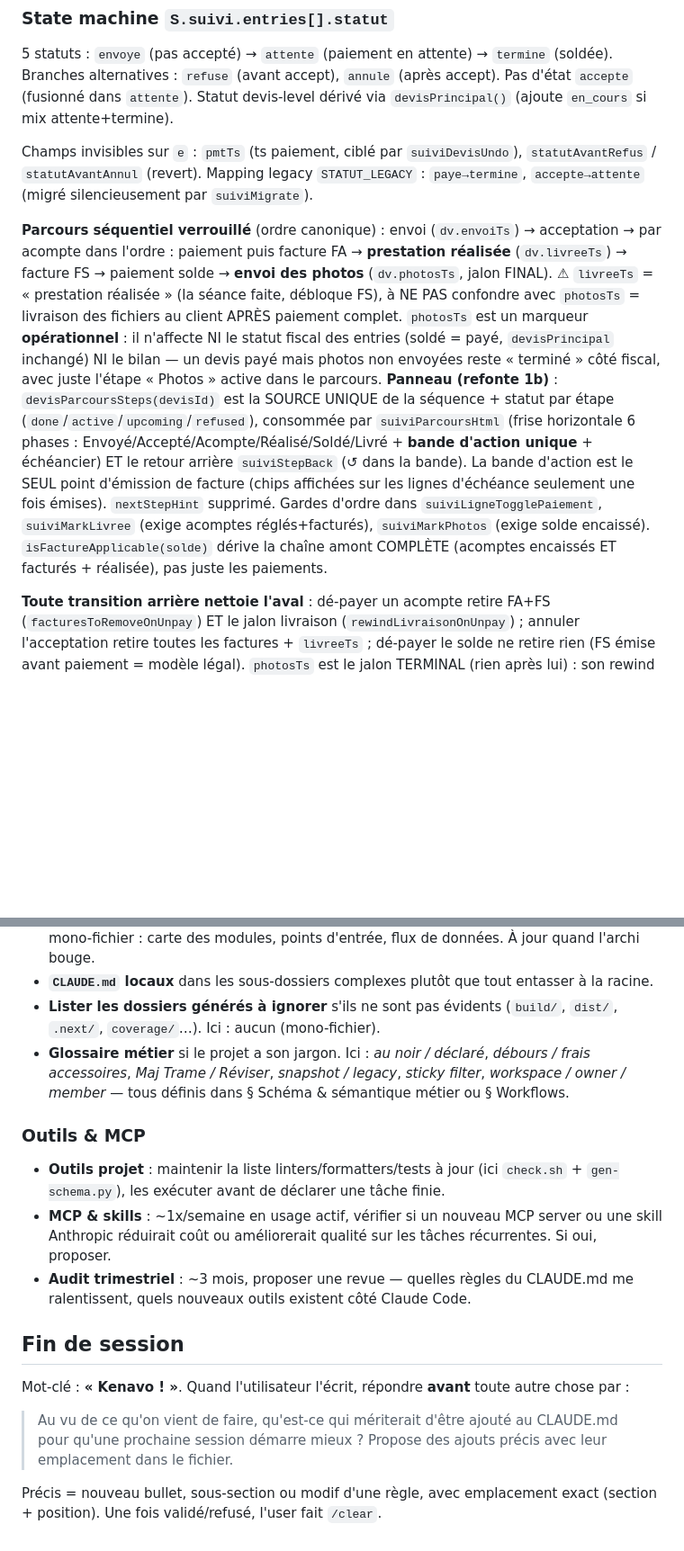
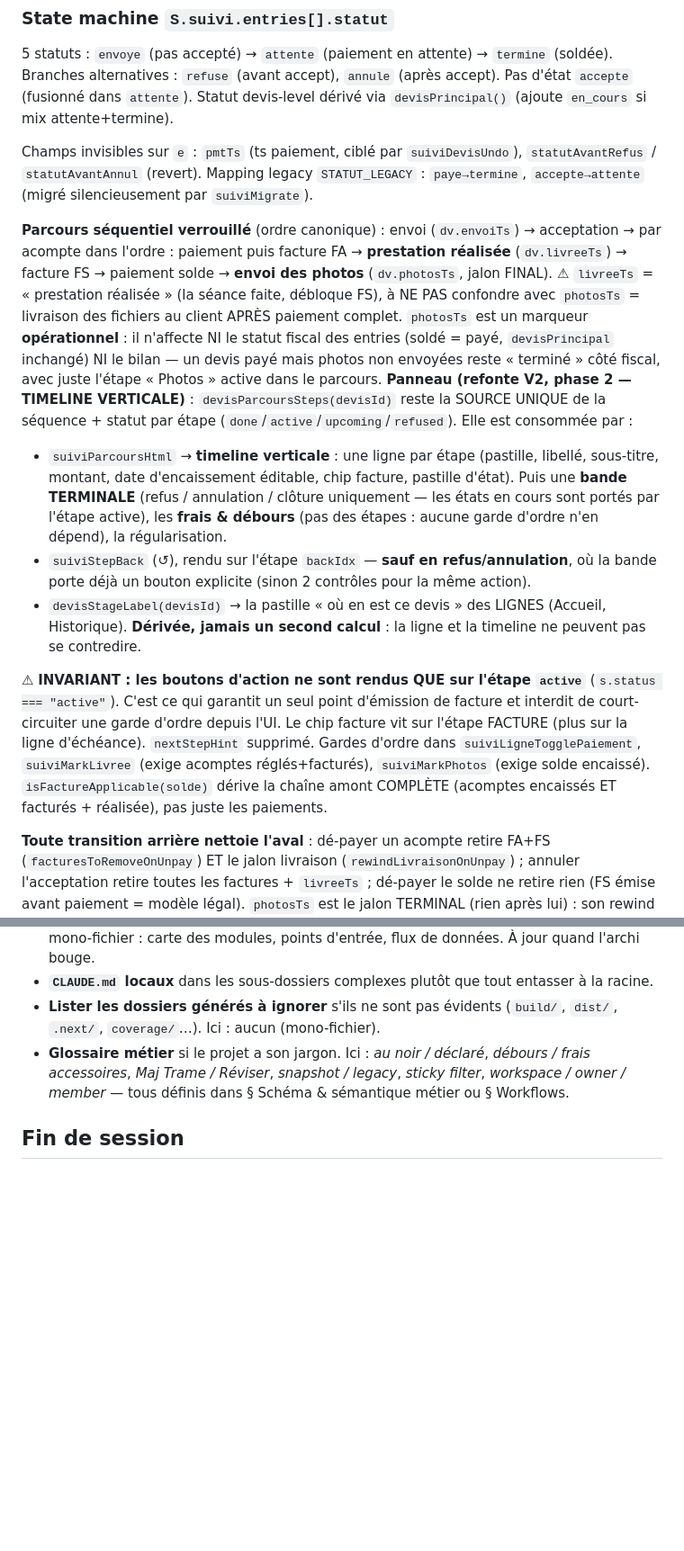
Before and after one commit to mhuur/Photo, a Markdown page: CLAUDE.md, 2 parts joined by grey strips. Shown at 90% size. Rendered like a GitHub page; blank space fills up the shorter version.

Commit message:
docs(claude): phase 2 — timeline verticale, devisStageLabel, harness de preview
- § State machine : le panneau devient une timeline verticale ; invariant
  « boutons sur l'étape active uniquement » explicité ; devisStageLabel dérivé.
- § Méthode : le harness vm a besoin de window.addEventListener ; recette de la
  vérif visuelle headless (injection dans la portée lexicale + re-assert auth).

Co-Authored-By: Claude Fable 5 <noreply@anthropic.com>

```diff
--- a/CLAUDE.md
+++ b/CLAUDE.md
@@ -107,7 +107,12 @@ Voir `SCHEMA.md` pour la structure exhaustive de `S`. Points NON-déductibles du
 
 Champs invisibles sur `e` : `pmtTs` (ts paiement, ciblé par `suiviDevisUndo`), `statutAvantRefus` / `statutAvantAnnul` (revert). Mapping legacy `STATUT_LEGACY` : `paye→termine`, `accepte→attente` (migré silencieusement par `suiviMigrate`).
 
-**Parcours séquentiel verrouillé** (ordre canonique) : envoi (`dv.envoiTs`) → acceptation → par acompte dans l'ordre : paiement puis facture FA → **prestation réalisée** (`dv.livreeTs`) → facture FS → paiement solde → **envoi des photos** (`dv.photosTs`, jalon FINAL). ⚠ `livreeTs` = « prestation réalisée » (la séance faite, débloque FS), à NE PAS confondre avec `photosTs` = livraison des fichiers au client APRÈS paiement complet. `photosTs` est un marqueur **opérationnel** : il n'affecte NI le statut fiscal des entries (soldé = payé, `devisPrincipal` inchangé) NI le bilan — un devis payé mais photos non envoyées reste « terminé » côté fiscal, avec juste l'étape « Photos » active dans le parcours. **Panneau (refonte 1b)** : `devisParcoursSteps(devisId)` est la SOURCE UNIQUE de la séquence + statut par étape (`done`/`active`/`upcoming`/`refused`), consommée par `suiviParcoursHtml` (frise horizontale 6 phases : Envoyé/Accepté/Acompte/Réalisé/Soldé/Livré + **bande d'action unique** + échéancier) ET le retour arrière `suiviStepBack` (↺ dans la bande). La bande d'action est le SEUL point d'émission de facture (chips affichées sur les lignes d'échéance seulement une fois émises). `nextStepHint` supprimé. Gardes d'ordre dans `suiviLigneTogglePaiement`, `suiviMarkLivree` (exige acomptes réglés+facturés), `suiviMarkPhotos` (exige solde encaissé). `isFactureApplicable(solde)` dérive la chaîne amont COMPLÈTE (acomptes encaissés ET facturés + réalisée), pas juste les paiements.
+**Parcours séquentiel verrouillé** (ordre canonique) : envoi (`dv.envoiTs`) → acceptation → par acompte dans l'ordre : paiement puis facture FA → **prestation réalisée** (`dv.livreeTs`) → facture FS → paiement solde → **envoi des photos** (`dv.photosTs`, jalon FINAL). ⚠ `livreeTs` = « prestation réalisée » (la séance faite, débloque FS), à NE PAS confondre avec `photosTs` = livraison des fichiers au client APRÈS paiement complet. `photosTs` est un marqueur **opérationnel** : il n'affecte NI le statut fiscal des entries (soldé = payé, `devisPrincipal` inchangé) NI le bilan — un devis payé mais photos non envoyées reste « terminé » côté fiscal, avec juste l'étape « Photos » active dans le parcours. **Panneau (refonte V2, phase 2 — TIMELINE VERTICALE)** : `devisParcoursSteps(devisId)` reste la SOURCE UNIQUE de la séquence + statut par étape (`done`/`active`/`upcoming`/`refused`). Elle est consommée par :
+- `suiviParcoursHtml` → **timeline verticale** : une ligne par étape (pastille, libellé, sous-titre, montant, date d'encaissement éditable, chip facture, pastille d'état). Puis une **bande TERMINALE** (refus / annulation / clôture uniquement — les états en cours sont portés par l'étape active), les **frais & débours** (pas des étapes : aucune garde d'ordre n'en dépend), la régularisation.
+- `suiviStepBack` (↺), rendu sur l'étape `backIdx` — **sauf en refus/annulation**, où la bande porte déjà un bouton explicite (sinon 2 contrôles pour la même action).
+- `devisStageLabel(devisId)` → la pastille « où en est ce devis » des LIGNES (Accueil, Historique). **Dérivée, jamais un second calcul** : la ligne et la timeline ne peuvent pas se contredire.
+
+⚠ **INVARIANT : les boutons d'action ne sont rendus QUE sur l'étape `active`** (`s.status === "active"`). C'est ce qui garantit un seul point d'émission de facture et interdit de court-circuiter une garde d'ordre depuis l'UI. Le chip facture vit sur l'étape FACTURE (plus sur la ligne d'échéance). `nextStepHint` supprimé. Gardes d'ordre dans `suiviLigneTogglePaiement`, `suiviMarkLivree` (exige acomptes réglés+facturés), `suiviMarkPhotos` (exige solde encaissé). `isFactureApplicable(solde)` dérive la chaîne amont COMPLÈTE (acomptes encaissés ET facturés + réalisée), pas juste les paiements.
 
 **Toute transition arrière nettoie l'aval** : dé-payer un acompte retire FA+FS (`facturesToRemoveOnUnpay`) ET le jalon livraison (`rewindLivraisonOnUnpay`) ; annuler l'acceptation retire toutes les factures + `livreeTs` ; dé-payer le solde ne retire rien (FS émise avant paiement = modèle légal). `photosTs` est le jalon TERMINAL (rien après lui) : son rewind est simple (`suiviUnmarkPhotos` via `suiviStepBack`, pas de cascade) ; l'ordre inverse du ↺ garantit qu'on dé-envoie les photos avant de dé-payer le solde. Réparateur d'états incohérents pré-existants : `migrateLivraisonOrpheline` (boot + live sync + saveToCloud). **Si tu ajoutes un nouveau jalon/marqueur aval, câble son rewind dans ces mêmes points** — sinon il survit aux retours en arrière et corrompt le parcours guidé.
 
@@ -376,16 +382,4 @@ Règles que je suis à chaque session sur ce CLAUDE.md.
 - **Lister les dossiers générés à ignorer** s'ils ne sont pas évidents (`build/`, `dist/`, `.next/`, `coverage/`…). Ici : aucun (mono-fichier).
 - **Glossaire métier** si le projet a son jargon. Ici : *au noir / déclaré*, *débours / frais accessoires*, *Maj Trame / Réviser*, *snapshot / legacy*, *sticky filter*, *workspace / owner / member* — tous définis dans § Schéma & sémantique métier ou § Workflows.
 
-### Outils & MCP
-
-- **Outils projet** : maintenir la liste linters/formatters/tests à jour (ici `check.sh` + `gen-schema.py`), les exécuter avant de déclarer une tâche finie.
-- **MCP & skills** : ~1x/semaine en usage actif, vérifier si un nouveau MCP server ou une skill Anthropic réduirait coût ou améliorerait qualité sur les tâches récurrentes. Si oui, proposer.
-- **Audit trimestriel** : ~3 mois, proposer une revue — quelles règles du CLAUDE.md me ralentissent, quels nouveaux outils existent côté Claude Code.
-
 ## Fin de session
-
-Mot-clé : **« Kenavo ! »**. Quand l'utilisateur l'écrit, répondre **avant** toute autre chose par :
-
-> Au vu de ce qu'on vient de faire, qu'est-ce qui mériterait d'être ajouté au CLAUDE.md pour qu'une prochaine session démarre mieux ? Propose des ajouts précis avec leur emplacement dans le fichier.
-
-Précis = nouveau bullet, sous-section ou modif d'une règle, avec emplacement exact (section + position). Une fois validé/refusé, l'user fait `/clear`.
```
Also changed, not shown: other parts of CLAUDE.md (+3 -2 lines).
